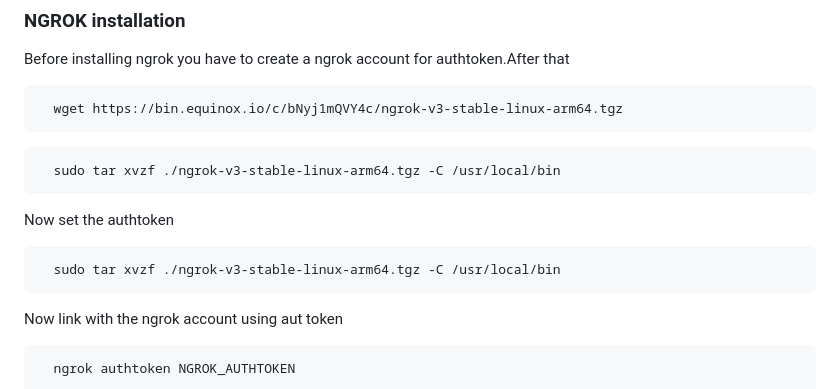
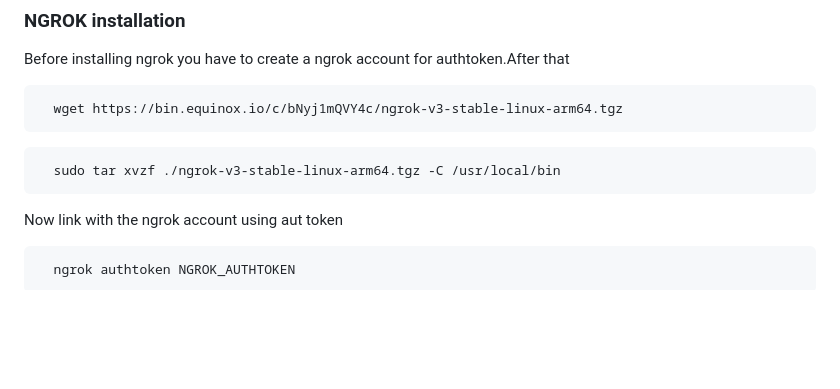
Before and after one commit to sansankarg/FlexiSync, a Markdown page: README.md, the part around the change. Drawn GitHub-style; blank space fills up the shorter version.

````diff
--- a/README.md
+++ b/README.md
@@ -98,11 +98,7 @@ Before installing ngrok you have to create a ngrok account for authtoken.After t
 ```bash
   sudo tar xvzf ./ngrok-v3-stable-linux-arm64.tgz -C /usr/local/bin
 ```
-Now set the authtoken
 
-```bash
-  sudo tar xvzf ./ngrok-v3-stable-linux-arm64.tgz -C /usr/local/bin
-```
 
 Now link with the ngrok account using aut token
 
````
